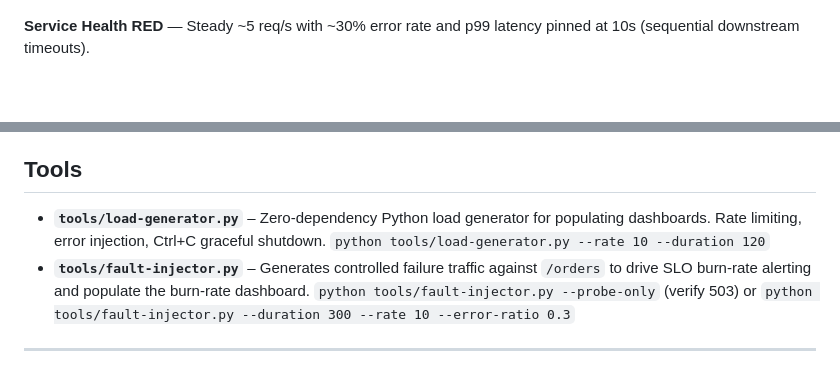
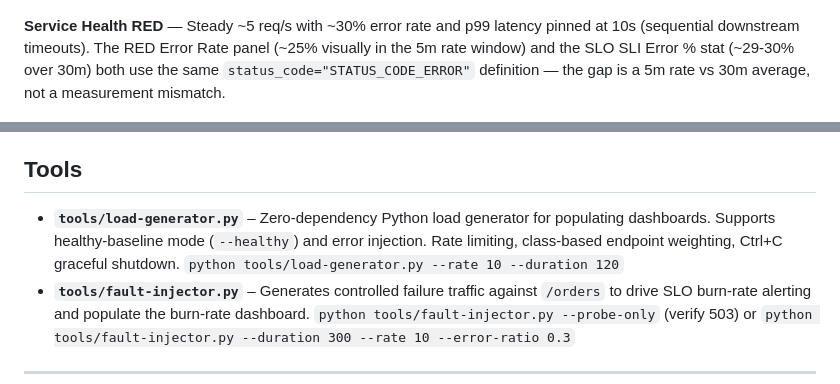
Before and after one commit to MarkusIsaksson1982/observatory, a Markdown page: README.md, 2 parts joined by grey strips. GitHub-like rendering; blank space fills up the shorter version.

Commit message:
fix: README — healthy-mode doc, RED vs SLO error rate note

```diff
--- a/README.md
+++ b/README.md
@@ -80,7 +80,7 @@ make validate        # Health check all 7 services
 
 ![SLO Burn Rate Dashboard — Active Burn](docs/screenshots/slo-burn-rate-active-burn.png?raw=true)
 
-**Service Health RED** — Steady ~5 req/s with ~30% error rate and p99 latency pinned at 10s (sequential downstream timeouts).
+**Service Health RED** — Steady ~5 req/s with ~30% error rate and p99 latency pinned at 10s (sequential downstream timeouts). The RED Error Rate panel (~25% visually in the 5m rate window) and the SLO SLI Error % stat (~29-30% over 30m) both use the same `status_code="STATUS_CODE_ERROR"` definition — the gap is a 5m rate vs 30m average, not a measurement mismatch.
 
 ![Service Health RED Dashboard — Active Burn](docs/screenshots/service-health-red-active-burn.png?raw=true)
 
@@ -138,7 +138,7 @@ python tools/fault-injector.py --rate 5 --duration 300
 
 ## Tools
 
-- **`tools/load-generator.py`** – Zero-dependency Python load generator for populating dashboards. Rate limiting, error injection, Ctrl+C graceful shutdown. `python tools/load-generator.py --rate 10 --duration 120`
+- **`tools/load-generator.py`** – Zero-dependency Python load generator for populating dashboards. Supports healthy-baseline mode (`--healthy`) and error injection. Rate limiting, class-based endpoint weighting, Ctrl+C graceful shutdown. `python tools/load-generator.py --rate 10 --duration 120`
 - **`tools/fault-injector.py`** – Generates controlled failure traffic against `/orders` to drive SLO burn-rate alerting and populate the burn-rate dashboard. `python tools/fault-injector.py --probe-only` (verify 503) or `python tools/fault-injector.py --duration 300 --rate 10 --error-ratio 0.3`
 
 ---
```
